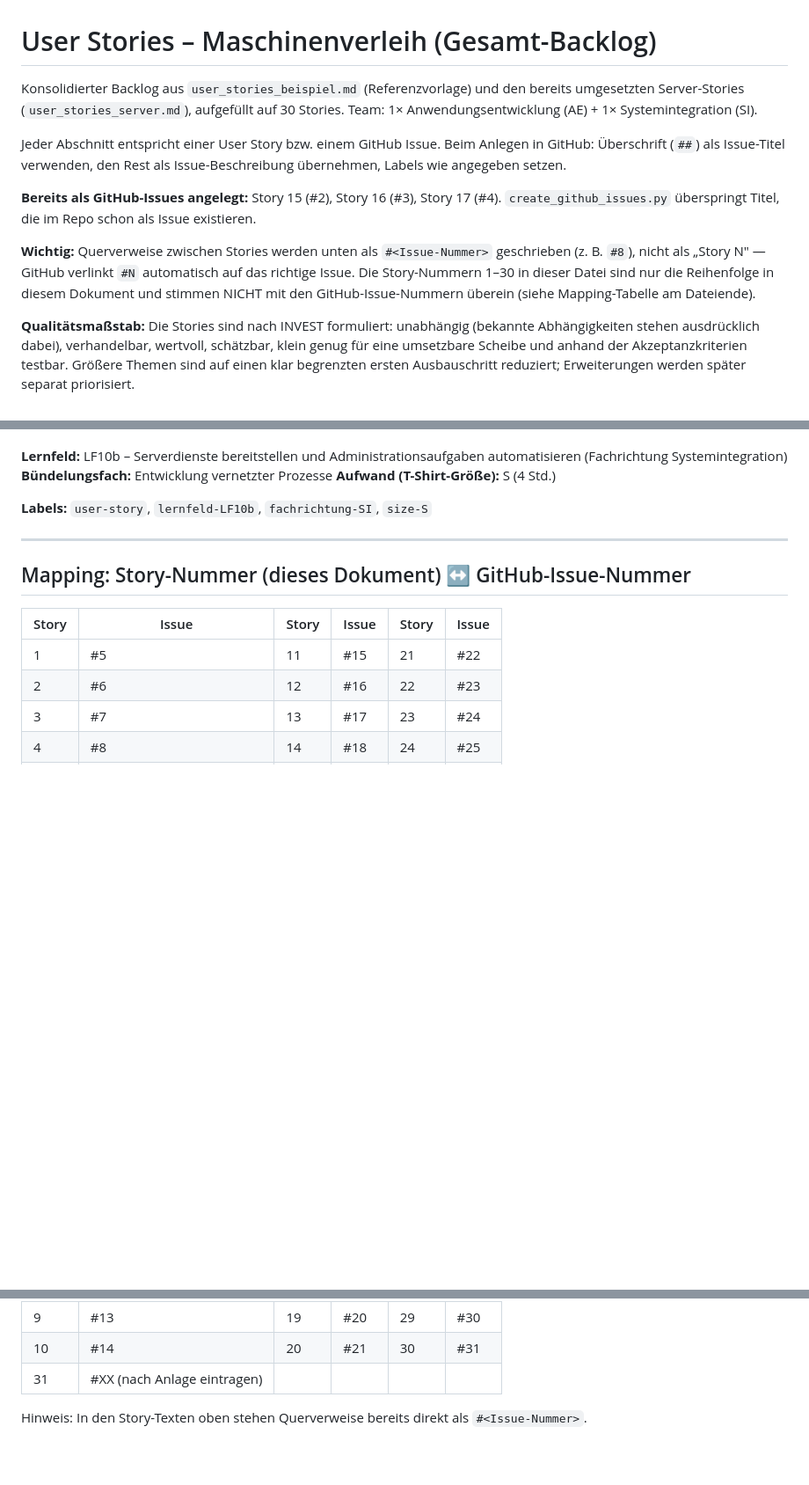
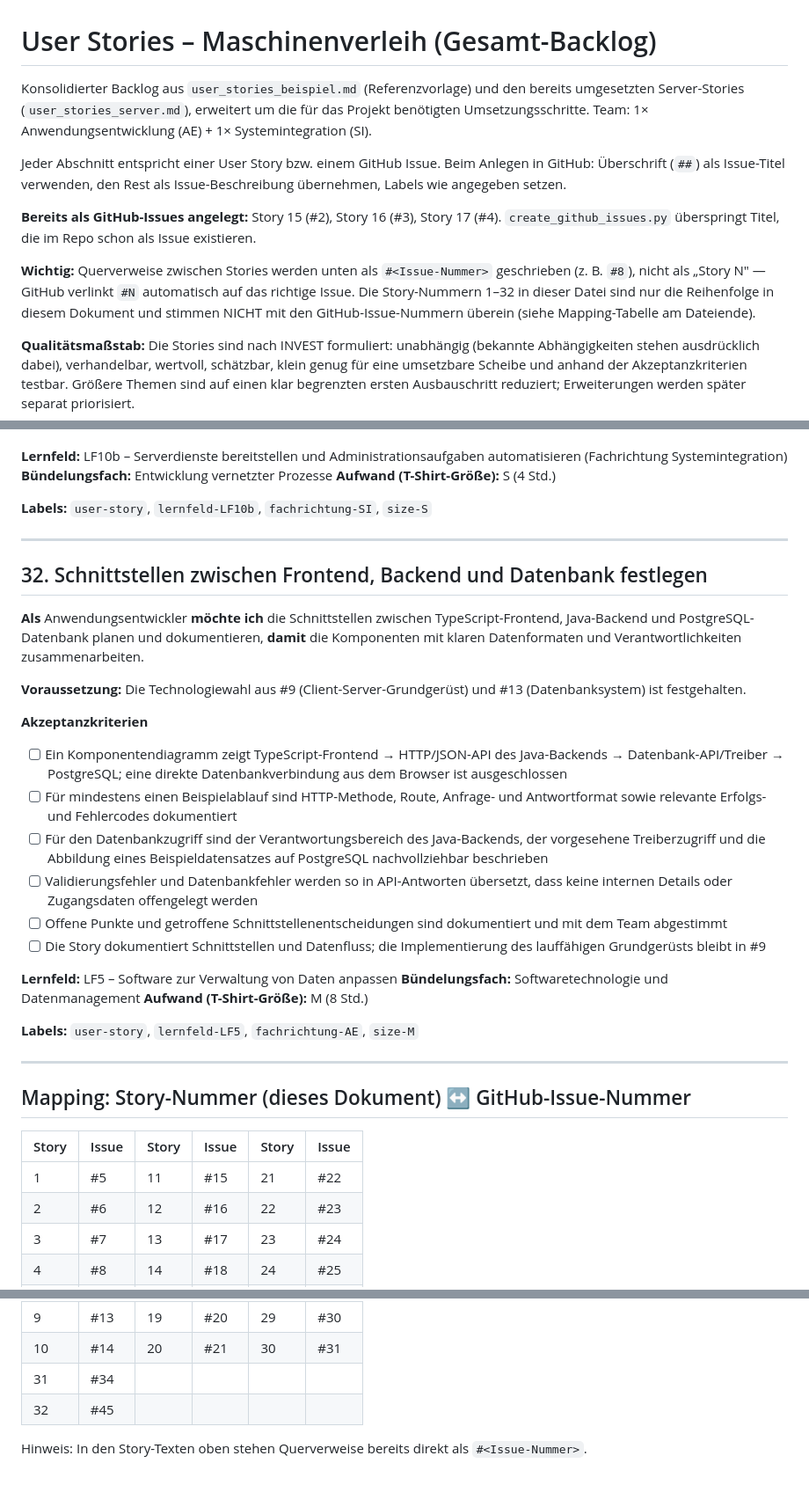
Before and after one commit to 24it1schumacher/Abschlussprojekt_Berufsschule_Gruppe_8, a Markdown page: docs/user_stories.md, 3 parts joined by grey strips. Shown at 88% size. Rendered like a GitHub page; blank space fills up the shorter version.

Commit message:
Schnittstellenplanung als User Story ergänzen
Co-authored-by: Copilot App <223556219+Copilot@users.noreply.github.com>

```diff
--- a/docs/user_stories.md
+++ b/docs/user_stories.md
@@ -1,7 +1,8 @@
 # User Stories – Maschinenverleih (Gesamt-Backlog)
 
 Konsolidierter Backlog aus `user_stories_beispiel.md` (Referenzvorlage) und den bereits
-umgesetzten Server-Stories (`user_stories_server.md`), aufgefüllt auf 30 Stories.
+umgesetzten Server-Stories (`user_stories_server.md`), erweitert um die für das Projekt
+benötigten Umsetzungsschritte.
 Team: 1× Anwendungsentwicklung (AE) + 1× Systemintegration (SI).
 
 Jeder Abschnitt entspricht einer User Story bzw. einem GitHub Issue.
@@ -13,7 +14,7 @@ Issue-Beschreibung übernehmen, Labels wie angegeben setzen.
 
 **Wichtig:** Querverweise zwischen Stories werden unten als `#<Issue-Nummer>` geschrieben
 (z. B. `#8`), nicht als „Story N" — GitHub verlinkt `#N` automatisch auf das richtige Issue.
-Die Story-Nummern 1–30 in dieser Datei sind nur die Reihenfolge in diesem Dokument und
+Die Story-Nummern 1–32 in dieser Datei sind nur die Reihenfolge in diesem Dokument und
 stimmen NICHT mit den GitHub-Issue-Nummern überein (siehe Mapping-Tabelle am Dateiende).
 
 **Qualitätsmaßstab:** Die Stories sind nach INVEST formuliert: unabhängig (bekannte
@@ -746,6 +747,30 @@ nicht automatisch alle für denselben Sprint vorgesehen.
 
 ---
 
+## 32. Schnittstellen zwischen Frontend, Backend und Datenbank festlegen
+
+**Als** Anwendungsentwickler
+**möchte ich** die Schnittstellen zwischen TypeScript-Frontend, Java-Backend und PostgreSQL-Datenbank planen und dokumentieren,
+**damit** die Komponenten mit klaren Datenformaten und Verantwortlichkeiten zusammenarbeiten.
+
+**Voraussetzung:** Die Technologiewahl aus #9 (Client-Server-Grundgerüst) und #13 (Datenbanksystem) ist festgehalten.
+
+**Akzeptanzkriterien**
+- [ ] Ein Komponentendiagramm zeigt TypeScript-Frontend → HTTP/JSON-API des Java-Backends → Datenbank-API/Treiber → PostgreSQL; eine direkte Datenbankverbindung aus dem Browser ist ausgeschlossen
+- [ ] Für mindestens einen Beispielablauf sind HTTP-Methode, Route, Anfrage- und Antwortformat sowie relevante Erfolgs- und Fehlercodes dokumentiert
+- [ ] Für den Datenbankzugriff sind der Verantwortungsbereich des Java-Backends, der vorgesehene Treiberzugriff und die Abbildung eines Beispieldatensatzes auf PostgreSQL nachvollziehbar beschrieben
+- [ ] Validierungsfehler und Datenbankfehler werden so in API-Antworten übersetzt, dass keine internen Details oder Zugangsdaten offengelegt werden
+- [ ] Offene Punkte und getroffene Schnittstellenentscheidungen sind dokumentiert und mit dem Team abgestimmt
+- [ ] Die Story dokumentiert Schnittstellen und Datenfluss; die Implementierung des lauffähigen Grundgerüsts bleibt in #9
+
+**Lernfeld:** LF5 – Software zur Verwaltung von Daten anpassen
+**Bündelungsfach:** Softwaretechnologie und Datenmanagement
+**Aufwand (T-Shirt-Größe):** M (8 Std.)
+
+**Labels:** `user-story`, `lernfeld-LF5`, `fachrichtung-AE`, `size-M`
+
+---
+
 ## Mapping: Story-Nummer (dieses Dokument) ↔ GitHub-Issue-Nummer
 
 | Story | Issue | Story | Issue | Story | Issue |
@@ -760,6 +785,7 @@ nicht automatisch alle für denselben Sprint vorgesehen.
 | 8 | #12 | 18 | #19 | 28 | #29 |
 | 9 | #13 | 19 | #20 | 29 | #30 |
 | 10 | #14 | 20 | #21 | 30 | #31 |
-| 31 | #XX (nach Anlage eintragen) | | | | |
+| 31 | #34 | | | | |
+| 32 | #45 | | | | |
 
 Hinweis: In den Story-Texten oben stehen Querverweise bereits direkt als `#<Issue-Nummer>`.
```
